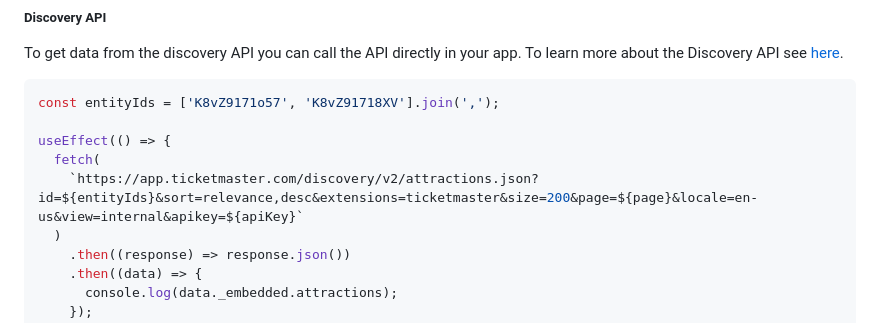
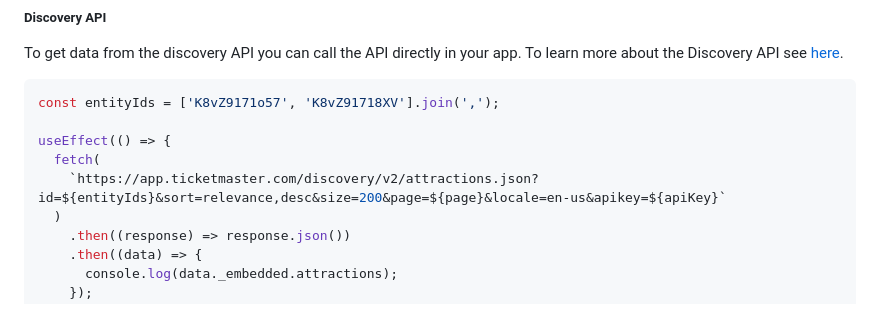
Before and after one commit to ticketmaster/react-native-ticketmaster-ignite, a Markdown page: README.md, the part around the change. Drawn GitHub-style.

Commit message:
docs: update readme
Signed-off-by: Daniel Olugbade <110384307+DanielOS7-TM@users.noreply.github.com>

```diff
--- a/README.md
+++ b/README.md
@@ -509,7 +509,7 @@ const entityIds = ['K8vZ9171o57', 'K8vZ91718XV'].join(',');
 
 useEffect(() => {
   fetch(
-    `https://app.ticketmaster.com/discovery/v2/attractions.json?id=${entityIds}&sort=relevance,desc&extensions=ticketmaster&size=200&page=${page}&locale=en-us&view=internal&apikey=${apiKey}`
+    `https://app.ticketmaster.com/discovery/v2/attractions.json?id=${entityIds}&sort=relevance,desc&size=200&page=${page}&locale=en-us&apikey=${apiKey}`
   )
     .then((response) => response.json())
     .then((data) => {
```
